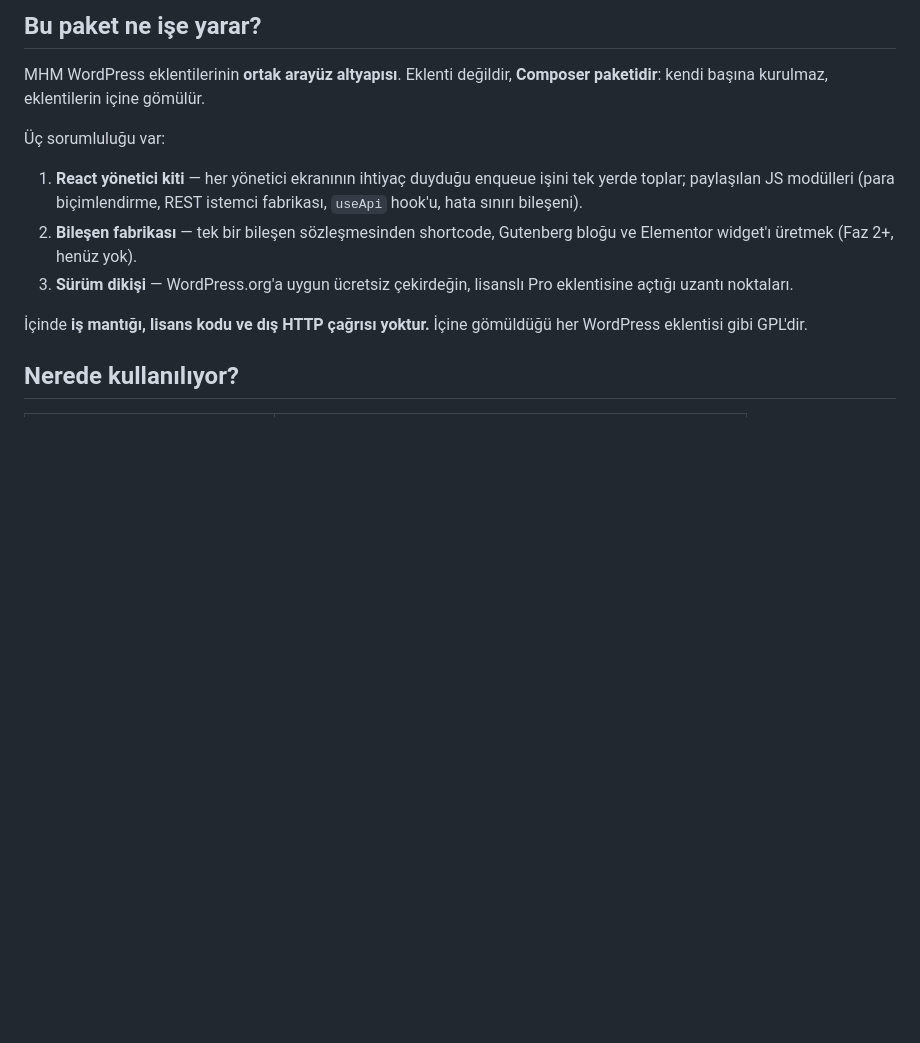
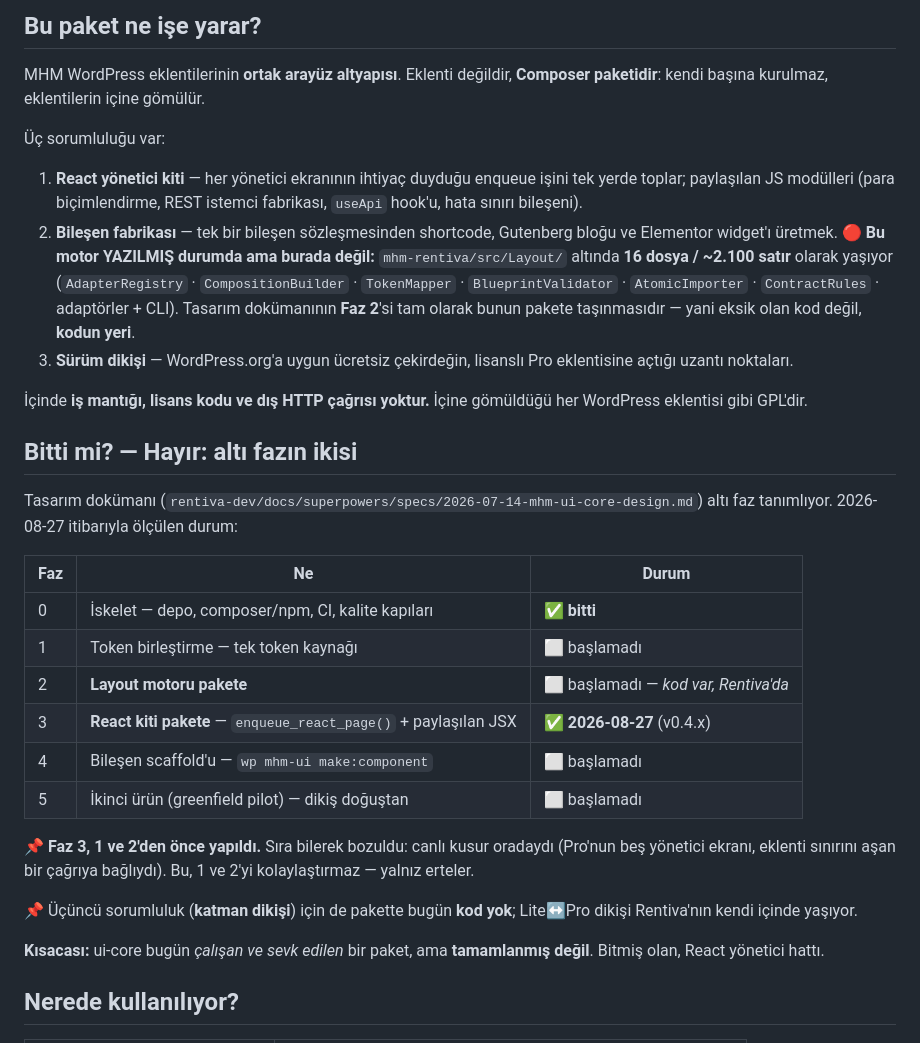
Before and after one commit to MaxHandMade/mhm-ui-core, a Markdown page: README-tr.md, the part around the change. Drawn GitHub-style; blank space fills up the shorter version.

Commit message:
docs: say where this package actually stands, and where the component factory is (#10)
Two corrections to the Turkish summary, both found by measuring rather than
re-reading what the file already claimed.

The component factory was described as "Faz 2+, not yet". That reads as "this
does not exist", and it is wrong in the way that matters: the engine IS written
-- 16 files and roughly 2,100 lines under mhm-rentiva/src/Layout/, including
AdapterRegistry, CompositionBuilder, TokenMapper, BlueprintValidator,
AtomicImporter, ContractRules, the adapters and a CLI. Phase 2 of the design
document is precisely the move of that code into this package. What is missing is
not the code; it is the code's location -- the same shape as the React loader
this package just absorbed.

The file also never answered "is this finished". It does now, as a table against
the design document's six phases: 0 and 3 are done, 1, 2, 4 and 5 are not, and
the third declared responsibility (the free/Pro tier seam) has no code here
either. Phase 3 was done ahead of 1 and 2 on purpose, because that is where the
live defect was; the table says so rather than letting the order look accidental.

Co-authored-by: Claude Opus 5 (1M context) <noreply@anthropic.com>

```diff
--- a/README-tr.md
+++ b/README-tr.md
@@ -14,12 +14,40 @@ paketidir**: kendi başına kurulmaz, eklentilerin içine gömülür.
    toplar; paylaşılan JS modülleri (para biçimlendirme, REST istemci fabrikası, `useApi`
    hook'u, hata sınırı bileşeni).
 2. **Bileşen fabrikası** — tek bir bileşen sözleşmesinden shortcode, Gutenberg bloğu ve
-   Elementor widget'ı üretmek (Faz 2+, henüz yok).
+   Elementor widget'ı üretmek. 🔴 **Bu motor YAZILMIŞ durumda ama burada değil:**
+   `mhm-rentiva/src/Layout/` altında **16 dosya / ~2.100 satır** olarak yaşıyor
+   (`AdapterRegistry` · `CompositionBuilder` · `TokenMapper` · `BlueprintValidator` ·
+   `AtomicImporter` · `ContractRules` · adaptörler + CLI). Tasarım dokümanının **Faz 2**'si
+   tam olarak bunun pakete taşınmasıdır — yani eksik olan kod değil, **kodun yeri**.
 3. **Sürüm dikişi** — WordPress.org'a uygun ücretsiz çekirdeğin, lisanslı Pro eklentisine
    açtığı uzantı noktaları.
 
 İçinde **iş mantığı, lisans kodu ve dış HTTP çağrısı yoktur.** İçine gömüldüğü her WordPress
 eklentisi gibi GPL'dir.
+
+## Bitti mi? — Hayır: altı fazın ikisi
+
+Tasarım dokümanı (`rentiva-dev/docs/superpowers/specs/2026-07-14-mhm-ui-core-design.md`)
+altı faz tanımlıyor. 2026-08-27 itibarıyla ölçülen durum:
+
+| Faz | Ne | Durum |
+|---|---|---|
+| 0 | İskelet — depo, composer/npm, CI, kalite kapıları | ✅ **bitti** |
+| 1 | Token birleştirme — tek token kaynağı | ⬜ başlamadı |
+| 2 | **Layout motoru pakete** | ⬜ başlamadı — *kod var, Rentiva'da* |
+| 3 | **React kiti pakete** — `enqueue_react_page()` + paylaşılan JSX | ✅ **2026-08-27** (v0.4.x) |
+| 4 | Bileşen scaffold'u — `wp mhm-ui make:component` | ⬜ başlamadı |
+| 5 | İkinci ürün (greenfield pilot) — dikiş doğuştan | ⬜ başlamadı |
+
+📌 **Faz 3, 1 ve 2'den önce yapıldı.** Sıra bilerek bozuldu: canlı kusur oradaydı (Pro'nun
+beş yönetici ekranı, eklenti sınırını aşan bir çağrıya bağlıydı). Bu, 1 ve 2'yi kolaylaştırmaz —
+yalnız erteler.
+
+📌 Üçüncü sorumluluk (**katman dikişi**) için de pakette bugün **kod yok**; Lite↔Pro dikişi
+Rentiva'nın kendi içinde yaşıyor.
+
+**Kısacası:** ui-core bugün *çalışan ve sevk edilen* bir paket, ama **tamamlanmış değil**.
+Bitmiş olan, React yönetici hattı.
 
 ## Nerede kullanılıyor?
 
```
